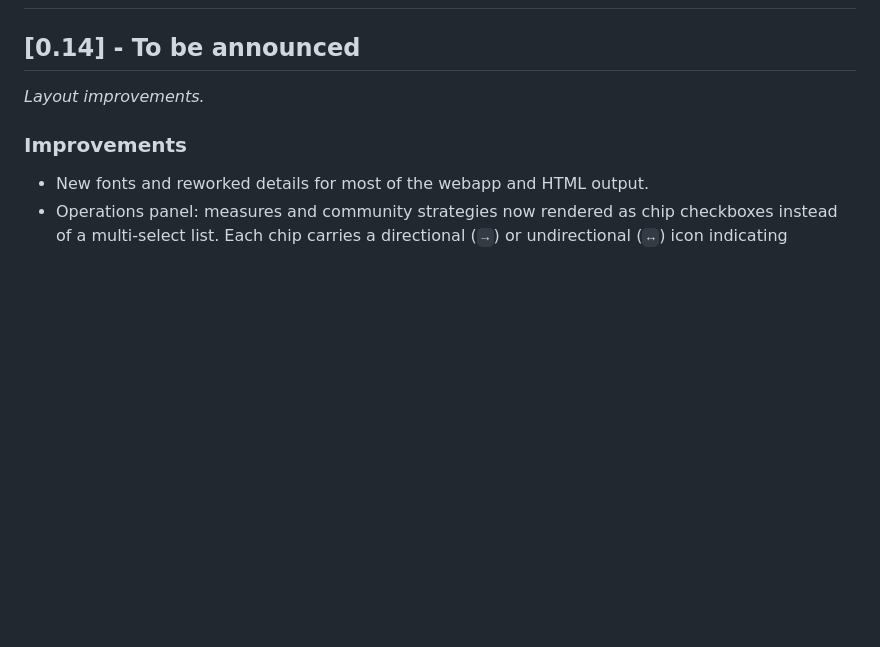
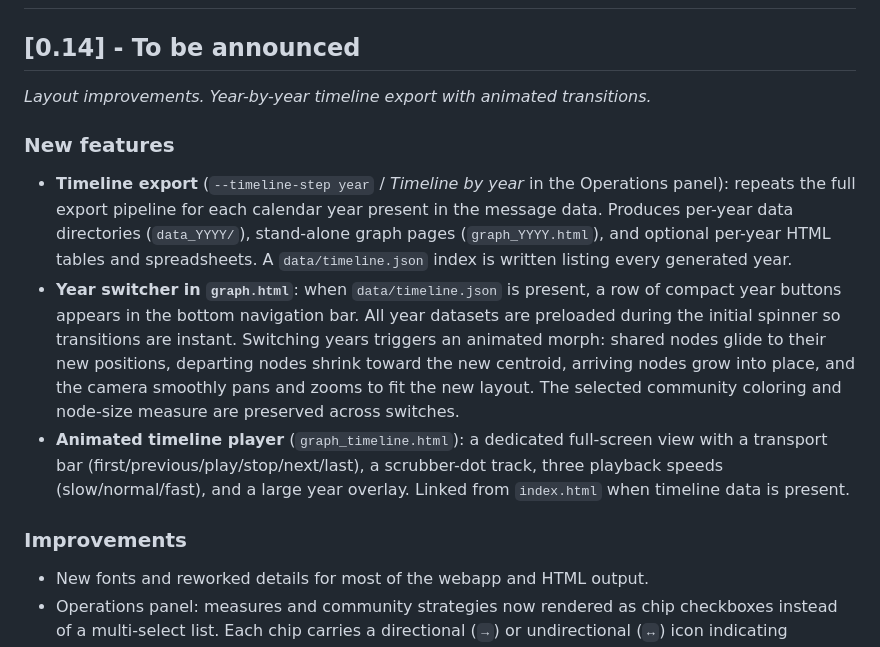
Before and after one commit to giovabal/TNExp, a Markdown page: CHANGELOG.md, the part around the change. GitHub-like rendering; blank space fills up the shorter version.

```diff
--- a/CHANGELOG.md
+++ b/CHANGELOG.md
@@ -1,7 +1,12 @@
 # Changelog
 
 ## [0.14] - To be announced
-*Layout improvements.*
+*Layout improvements. Year-by-year timeline export with animated transitions.*
+
+### New features
+- **Timeline export** (`--timeline-step year` / *Timeline by year* in the Operations panel): repeats the full export pipeline for each calendar year present in the message data. Produces per-year data directories (`data_YYYY/`), stand-alone graph pages (`graph_YYYY.html`), and optional per-year HTML tables and spreadsheets. A `data/timeline.json` index is written listing every generated year.
+- **Year switcher in `graph.html`**: when `data/timeline.json` is present, a row of compact year buttons appears in the bottom navigation bar. All year datasets are preloaded during the initial spinner so transitions are instant. Switching years triggers an animated morph: shared nodes glide to their new positions, departing nodes shrink toward the new centroid, arriving nodes grow into place, and the camera smoothly pans and zooms to fit the new layout. The selected community coloring and node-size measure are preserved across switches.
+- **Animated timeline player** (`graph_timeline.html`): a dedicated full-screen view with a transport bar (first/previous/play/stop/next/last), a scrubber-dot track, three playback speeds (slow/normal/fast), and a large year overlay. Linked from `index.html` when timeline data is present.
 
 ### Improvements
 - New fonts and reworked details for most of the webapp and HTML output.
```
Also changed, not shown: WORKFLOW.md (+58 -1 lines).
